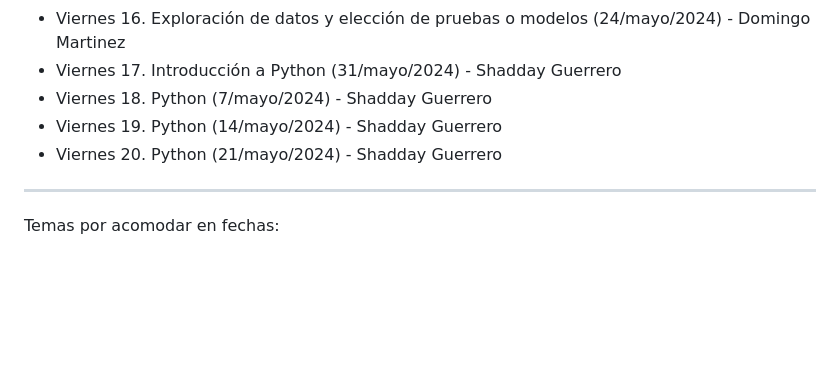
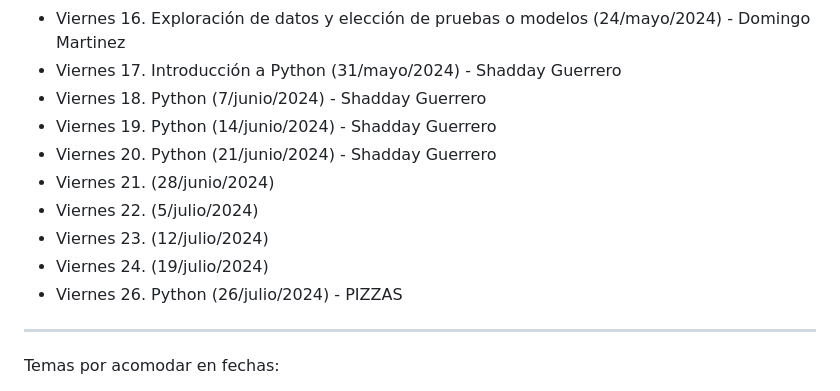
Before and after one commit to EveliaCoss/ViernesBioinfo2024, a Markdown page: README.md, the part around the change. Drawn GitHub-style; blank space fills up the shorter version.

```diff
--- a/README.md
+++ b/README.md
@@ -62,9 +62,14 @@ Se otorgará un diploma a los participantes que cuenten con el 80 % de las asist
 - Viernes 15. Exploración de datos y elección de pruebas o modelos (17/mayo/2024) - Domingo Martinez
 - Viernes 16. Exploración de datos y elección de pruebas o modelos (24/mayo/2024) - Domingo Martinez
 - Viernes 17. Introducción a Python (31/mayo/2024) - Shadday Guerrero
-- Viernes 18. Python (7/mayo/2024) - Shadday Guerrero
-- Viernes 19. Python (14/mayo/2024) - Shadday Guerrero
-- Viernes 20. Python (21/mayo/2024) - Shadday Guerrero
+- Viernes 18. Python (7/junio/2024) - Shadday Guerrero
+- Viernes 19. Python (14/junio/2024) - Shadday Guerrero
+- Viernes 20. Python (21/junio/2024) - Shadday Guerrero
+- Viernes 21.  (28/junio/2024)
+- Viernes 22.  (5/julio/2024)
+- Viernes 23.  (12/julio/2024)
+- Viernes 24.  (19/julio/2024)
+- Viernes 26. Python (26/julio/2024) - PIZZAS
 
 -------------
 
```
